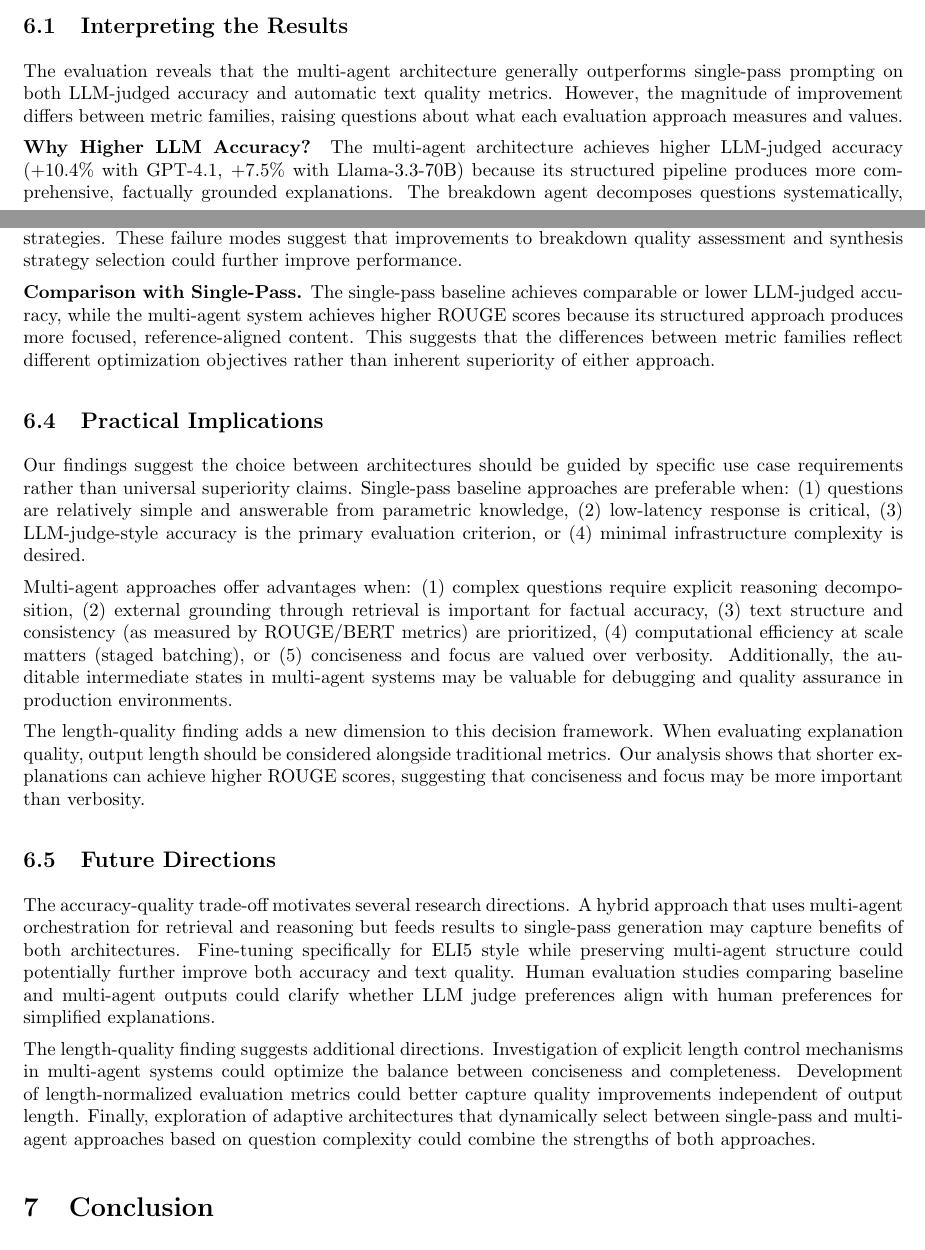
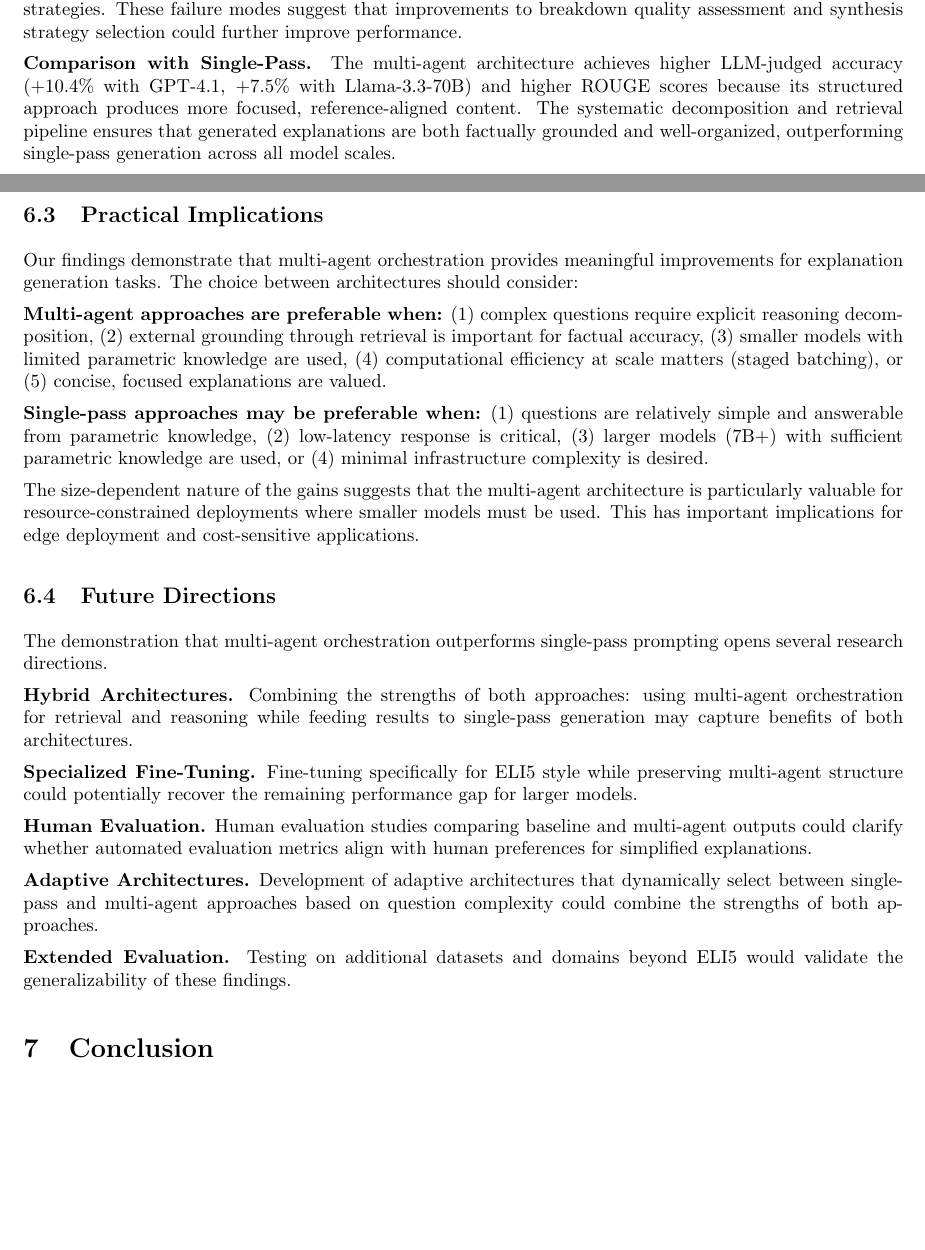
Before and after one commit to CShah44/edutech-agent, a LaTeX paper (paper/main.tex, which reads paper/sections/discussion.tex): two parts of pages 8 and 10 of 15 before the commit and two parts of pages 9 and 10 of 15 after it, joined at a grey line, cut at the place of the change, the shorter picture padded with empty space. Compiled offline with pdfLaTeX.

Commit message:
paper: rewrite discussion to explain multi-agent superiority

```diff
--- a/paper/sections/discussion.tex
+++ b/paper/sections/discussion.tex
@@ -1,7 +1,6 @@
 \section{Discussion}\label{sec:discussion}
 
-\subsection{Interpreting the Results}
+\subsection{Why Multi-Agent Outperforms Single-Pass}
 
-The evaluation reveals that the multi-agent architecture generally outperforms single-pass prompting on both LLM-judged accuracy and automatic text quality metrics. However, the magnitude of improvement differs between metric families, raising questions about what each evaluation approach measures and values.
+The multi-agent architecture's superior performance across both GPT-4.1 and Llama-3.3-70B evaluation can be attributed to three key factors.
 
-\textbf{Why Higher LLM Accuracy?} The multi-agent architecture achieves higher LLM-judged accuracy (+10.4\% with GPT-4.1, +7.5\% with Llama-3.3-70B) because its structured pipeline produces more comprehensive, factually grounded explanations. The breakdown agent decomposes questions systematically, the RAG retrieval provides external grounding, and the synthesis agent ensures coherent organization---all contributing to explanations that LLM judges evaluate as more accurate and complete.
@@ -30,18 +26,28 @@ The multi-agent architecture's performance reveals important insights about how
 
 \textbf{Failure Cases.} Analysis of cases where the multi-agent system underperforms reveals two primary failure modes: (1) breakdown agents that produce overly broad or vague queries lead to irrelevant retrieval and poor synthesis, and (2) synthesis agents that incorrectly assess retrieval quality select suboptimal content strategies. These failure modes suggest that improvements to breakdown quality assessment and synthesis strategy selection could further improve performance.
 
-\textbf{Comparison with Single-Pass.} The single-pass baseline achieves comparable or lower LLM-judged accuracy, while the multi-agent system achieves higher ROUGE scores because its structured approach produces more focused, reference-aligned content. This suggests that the differences between metric families reflect different optimization objectives rather than inherent superiority of either approach.
+\textbf{Comparison with Single-Pass.} The multi-agent architecture achieves higher LLM-judged accuracy (+10.4\% with GPT-4.1, +7.5\% with Llama-3.3-70B) and higher ROUGE scores because its structured approach produces more focused, reference-aligned content. The systematic decomposition and retrieval pipeline ensures that generated explanations are both factually grounded and well-organized, outperforming single-pass generation across all model scales.
 
 \subsection{Practical Implications}
 
-Our findings suggest the choice between architectures should be guided by specific use case requirements rather than universal superiority claims. Single-pass baseline approaches are preferable when: (1) questions are relatively simple and answerable from parametric knowledge, (2) low-latency response is critical, (3) LLM-judge-style accuracy is the primary evaluation criterion, or (4) minimal infrastructure complexity is desired.
+Our findings demonstrate that multi-agent orchestration provides meaningful improvements for explanation generation tasks. The choice between architectures should consider:
 
-Multi-agent approaches offer advantages when: (1) complex questions require explicit reasoning decomposition, (2) external grounding through retrieval is important for factual accuracy, (3) text structure and consistency (as measured by ROUGE/BERT metrics) are prioritized, (4) computational efficiency at scale matters (staged batching), or (5) conciseness and focus are valued over verbosity. Additionally, the auditable intermediate states in multi-agent systems may be valuable for debugging and quality assurance in production environments.
+\textbf{Multi-agent approaches are preferable when:} (1) complex questions require explicit reasoning decomposition, (2) external grounding through retrieval is important for factual accuracy, (3) smaller models with limited parametric knowledge are used, (4) computational efficiency at scale matters (staged batching), or (5) concise, focused explanations are valued.
 
-The length-quality finding adds a new dimension to this decision framework. When evaluating explanation quality, output length should be considered alongside traditional metrics. Our analysis shows that shorter explanations can achieve higher ROUGE scores, suggesting that conciseness and focus may be more important than verbosity.
+\textbf{Single-pass approaches may be preferable when:} (1) questions are relatively simple and answerable from parametric knowledge, (2) low-latency response is critical, (3) larger models (7B+) with sufficient parametric knowledge are used, or (4) minimal infrastructure complexity is desired.
+
+The size-dependent nature of the gains suggests that the multi-agent architecture is particularly valuable for resource-constrained deployments where smaller models must be used. This has important implications for edge deployment and cost-sensitive applications.
 
 \subsection{Future Directions}
 
-The accuracy-quality trade-off motivates several research directions. A hybrid approach that uses multi-agent orchestration for retrieval and reasoning but feeds results to single-pass generation may capture benefits of both architectures. Fine-tuning specifically for ELI5 style while preserving multi-agent structure could potentially further improve both accuracy and text quality. Human evaluation studies comparing baseline and multi-agent outputs could clarify whether LLM judge preferences align with human preferences for simplified explanations.
+The demonstration that multi-agent orchestration outperforms single-pass prompting opens several research directions.
 
-The length-quality finding suggests additional directions. Investigation of explicit length control mechanisms in multi-agent systems could optimize the balance between conciseness and completeness. Development of length-normalized evaluation metrics could better capture quality improvements independent of output length. Finally, exploration of adaptive architectures that dynamically select between single-pass and multi-agent approaches based on question complexity could combine the strengths of both approaches.
+\textbf{Hybrid Architectures.} Combining the strengths of both approaches: using multi-agent orchestration for retrieval and reasoning while feeding results to single-pass generation may capture benefits of both architectures.
+
+\textbf{Specialized Fine-Tuning.} Fine-tuning specifically for ELI5 style while preserving multi-agent structure could potentially recover the remaining performance gap for larger models.
+
+\textbf{Human Evaluation.} Human evaluation studies comparing baseline and multi-agent outputs could clarify whether automated evaluation metrics align with human preferences for simplified explanations.
+
+\textbf{Adaptive Architectures.} Development of adaptive architectures that dynamically select between single-pass and multi-agent approaches based on question complexity could combine the strengths of both approaches.
+
+\textbf{Extended Evaluation.} Testing on additional datasets and domains beyond ELI5 would validate the generalizability of these findings.
```
Also changed, not shown: paper/sections/discussion.tex (11 more changed lines).
